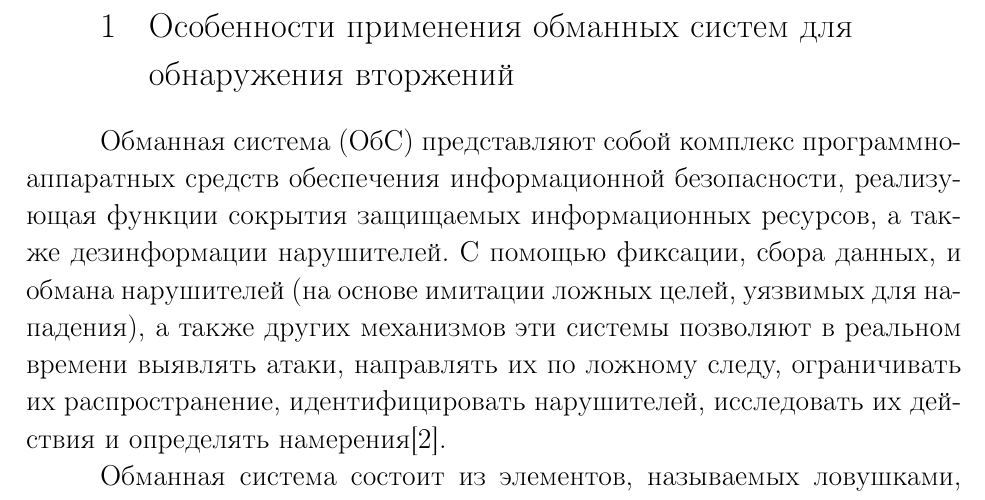
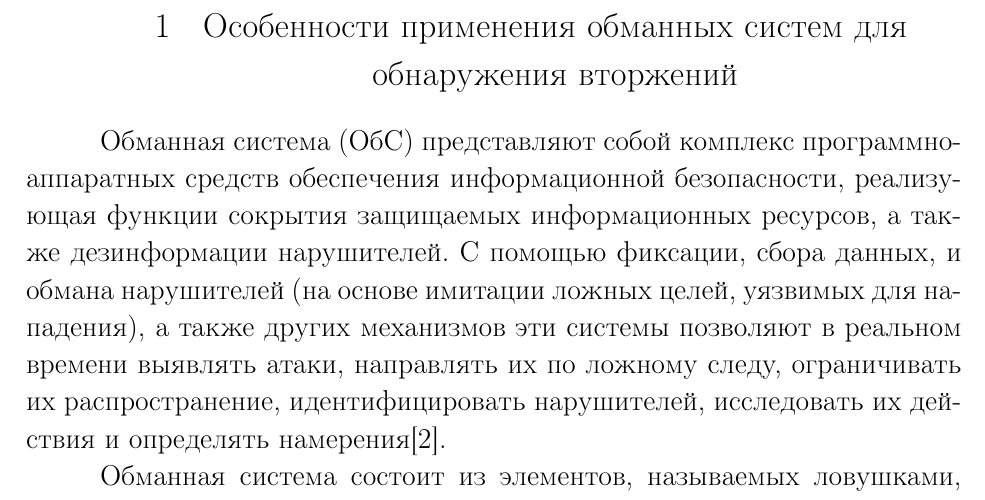
Before and after one commit to Fantom0x00F/honeynet_documentation, a LaTeX document (main.tex, which reads preamble.tex): part of page 4 of 33, cut so that both start at the same text. Compiled offline with pdfLaTeX.

Commit message:
make document type article (it allows to centering section and subsection names)

```diff
--- a/preamble.tex
+++ b/preamble.tex
@@ -134,7 +134,7 @@
     {\fivecharsapprox}%
     {-1em \@plus -1ex \@minus -.2ex}%
     {1em \@plus .2ex}%
-    {\raggedright\hyphenpenalty=10000\normalfont\large\bfseries}}
+    {\centering\hyphenpenalty=10000\normalfont\large\bfseries}}
 \makeatother
 
 
@@ -146,7 +146,7 @@
     {\fivecharsapprox}%
     {-1em \@plus -1ex \@minus -.2ex}%
     {1em \@plus .2ex}%
-    {\raggedright\hyphenpenalty=10000\normalfont\normalsize\bfseries}}
+    {\centering\hyphenpenalty=10000\normalfont\normalsize\bfseries}}
 \makeatother
 
 
```
